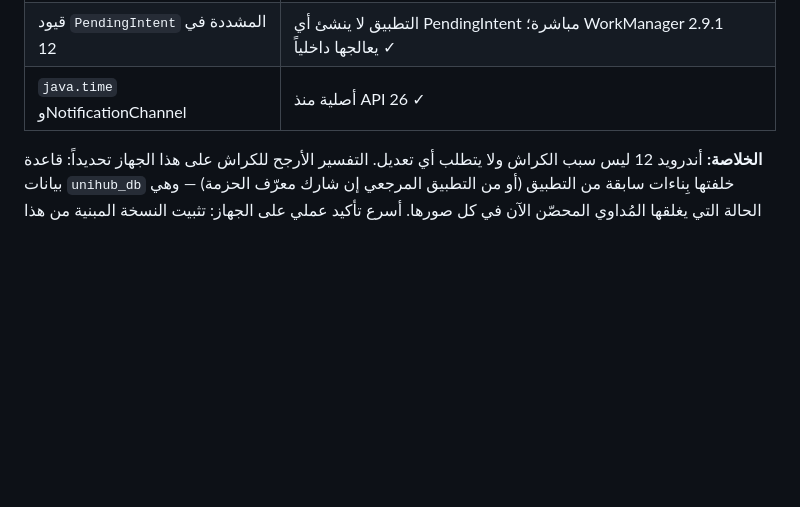
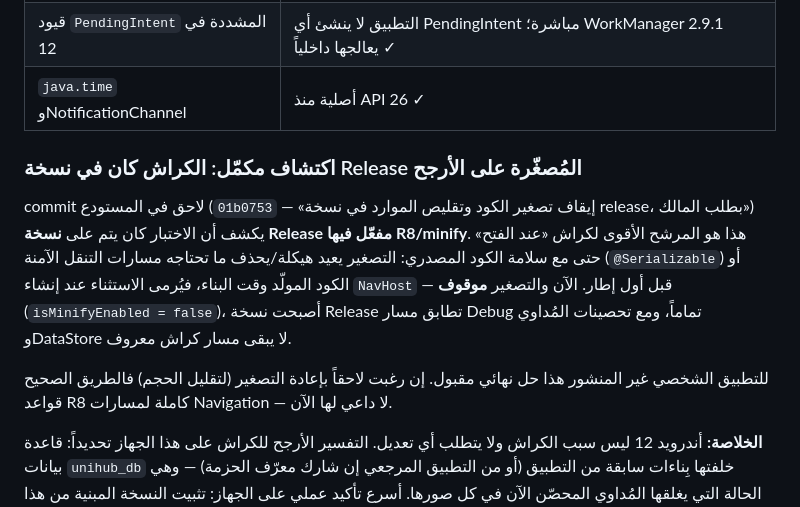
Before and after one commit to SagedAMV/app_new, a Markdown page: تقرير_التحصين_والفحص_الثاني.md, the part around the change. GitHub-like rendering; blank space fills up the shorter version.

Commit message:
التقرير: تشخيص بيئة أندرويد 12 + اكتشاف أن الكراش الأرجح كان نسخة Release المصغرة (أُوقف تصغيرها في 01b0753)

```diff
--- a/تقرير_التحصين_والفحص_الثاني.md
+++ b/تقرير_التحصين_والفحص_الثاني.md
@@ -153,6 +153,19 @@
 | قيود `PendingIntent` المشددة في 12 | التطبيق لا ينشئ أي PendingIntent مباشرة؛ WorkManager 2.9.1 يعالجها داخلياً ✓ |
 | `java.time` وNotificationChannel | أصلية منذ API 26 ✓ |
 
+### اكتشاف مكمّل: الكراش كان في نسخة Release المُصغّرة على الأرجح
+
+commit لاحق في المستودع (`01b0753` — «إيقاف تصغير الكود وتقليص الموارد في نسخة
+release، بطلب المالك») يكشف أن الاختبار كان يتم على **نسخة Release مفعّل فيها
+R8/minify**. هذا هو المرشح الأقوى لكراش «عند الفتح» حتى مع سلامة الكود المصدري:
+التصغير يعيد هيكلة/يحذف ما تحتاجه مسارات التنقل الآمنة (`@Serializable`) أو
+الكود المولّد وقت البناء، فيُرمى الاستثناء عند إنشاء `NavHost` — قبل أول إطار.
+الآن والتصغير **موقوف** (`isMinifyEnabled = false`)، أصبحت نسخة Release تطابق
+مسار Debug تماماً، ومع تحصينات المُداوي وDataStore لا يبقى مسار كراش معروف.
+
+للتطبيق الشخصي غير المنشور هذا حل نهائي مقبول. إن رغبت لاحقاً بإعادة التصغير
+(لتقليل الحجم) فالطريق الصحيح قواعد R8 كاملة لمسارات Navigation — لا داعي لها الآن.
+
 **الخلاصة:** أندرويد 12 ليس سبب الكراش ولا يتطلب أي تعديل. التفسير الأرجح للكراش
 على هذا الجهاز تحديداً: قاعدة بيانات `unihub_db` خلفتها بِناءات سابقة من التطبيق
 (أو من التطبيق المرجعي إن شارك معرّف الحزمة) — وهي الحالة التي يغلقها المُداوي
```
